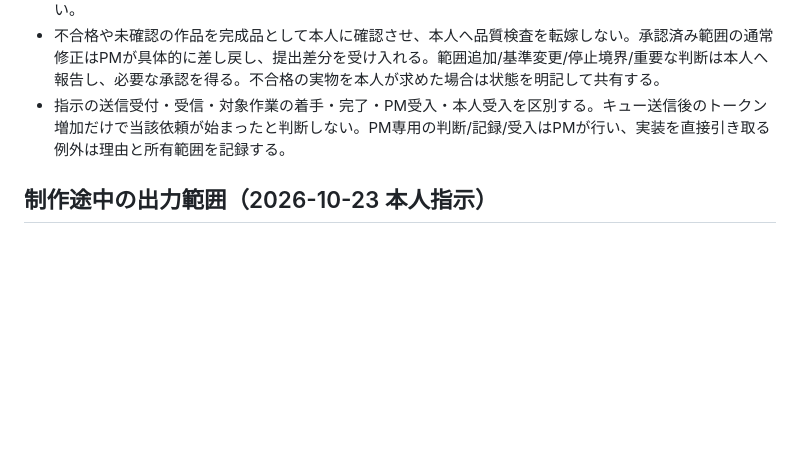
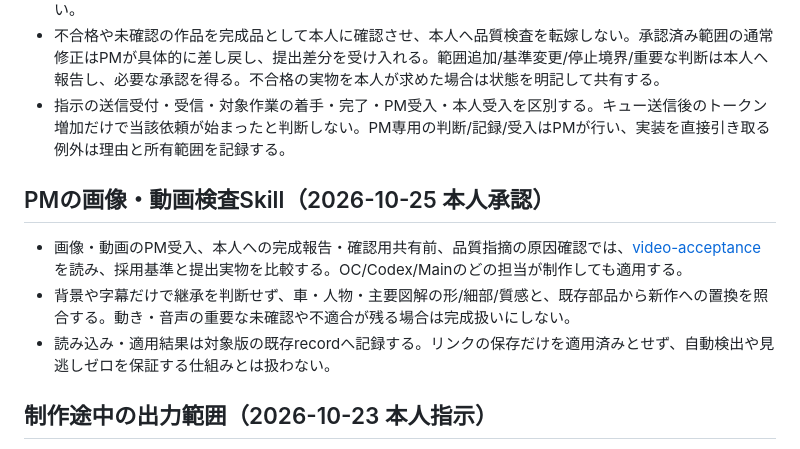
Before and after one commit to gaia0234/character-video-studio, a Markdown page: AGENTS.md, the part around the change. Drawn GitHub-style; blank space fills up the shorter version.

Commit message:
feat(skills): add video acceptance review

```diff
--- a/AGENTS.md
+++ b/AGENTS.md
@@ -16,6 +16,12 @@
 - **PMは提出された版の動画・画像・台本を直接確認する**。採用済みの基準との継承、人物の形/表情/マーカーの質感、動き/音声/会話/字幕/レイアウトを今回の対象に応じて判断する。動画の動きと間を静止画だけで確認済みにせず、実際に確認した範囲と未確認を分ける。古い見本/画像を新しい完成MP4の証拠にしない。
 - 不合格や未確認の作品を完成品として本人に確認させ、本人へ品質検査を転嫁しない。承認済み範囲の通常修正はPMが具体的に差し戻し、提出差分を受け入れる。範囲追加/基準変更/停止境界/重要な判断は本人へ報告し、必要な承認を得る。不合格の実物を本人が求めた場合は状態を明記して共有する。
 - 指示の送信受付・受信・対象作業の着手・完了・PM受入・本人受入を区別する。キュー送信後のトークン増加だけで当該依頼が始まったと判断しない。PM専用の判断/記録/受入はPMが行い、実装を直接引き取る例外は理由と所有範囲を記録する。
+
+## PMの画像・動画検査Skill（2026-10-25 本人承認）
+
+- 画像・動画のPM受入、本人への完成報告・確認用共有前、品質指摘の原因確認では、[video-acceptance](.agents/skills/video-acceptance/SKILL.md)を読み、採用基準と提出実物を比較する。OC/Codex/Mainのどの担当が制作しても適用する。
+- 背景や字幕だけで継承を判断せず、車・人物・主要図解の形/細部/質感と、既存部品から新作への置換を照合する。動き・音声の重要な未確認や不適合が残る場合は完成扱いにしない。
+- 読み込み・適用結果は対象版の既存recordへ記録する。リンクの保存だけを適用済みとせず、自動検出や見逃しゼロを保証する仕組みとは扱わない。
 
 ## 制作途中の出力範囲（2026-10-23 本人指示）
 
```
Also changed, not shown: 1 other file.
